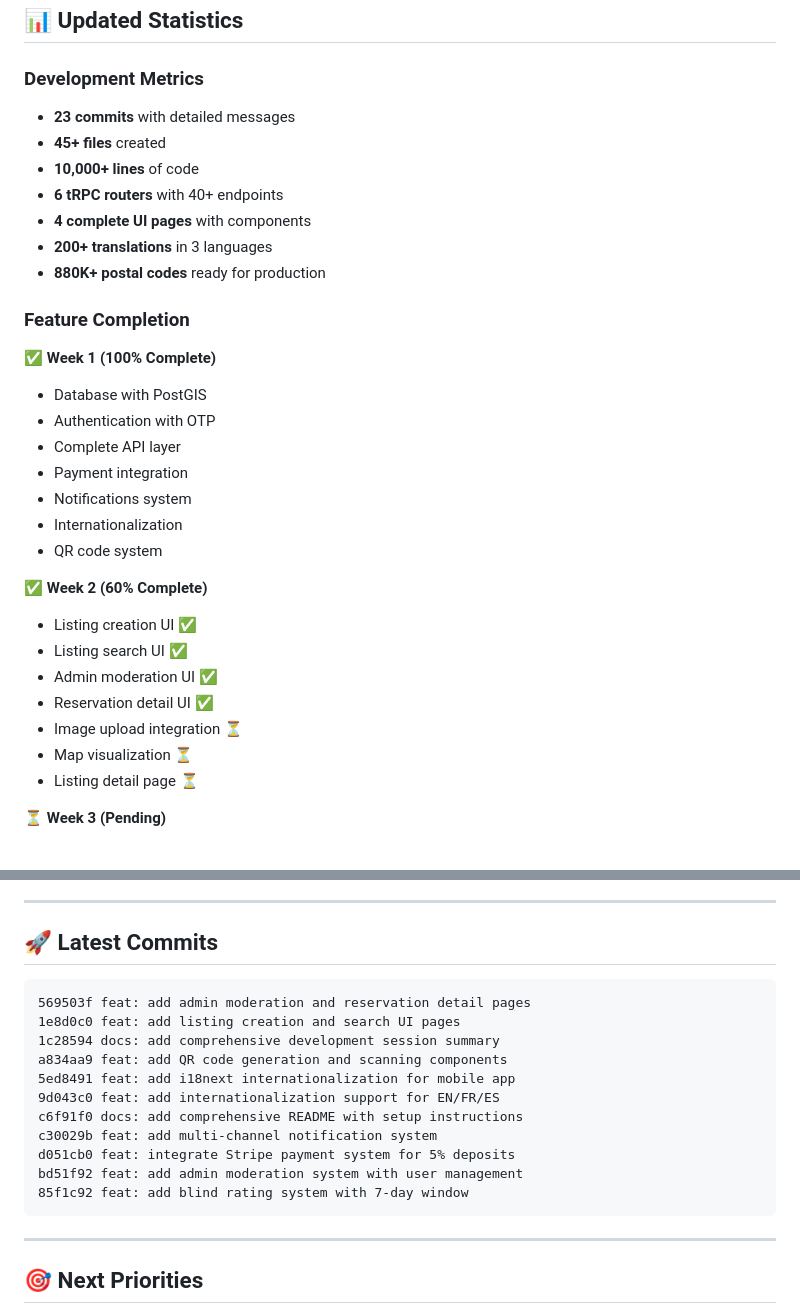
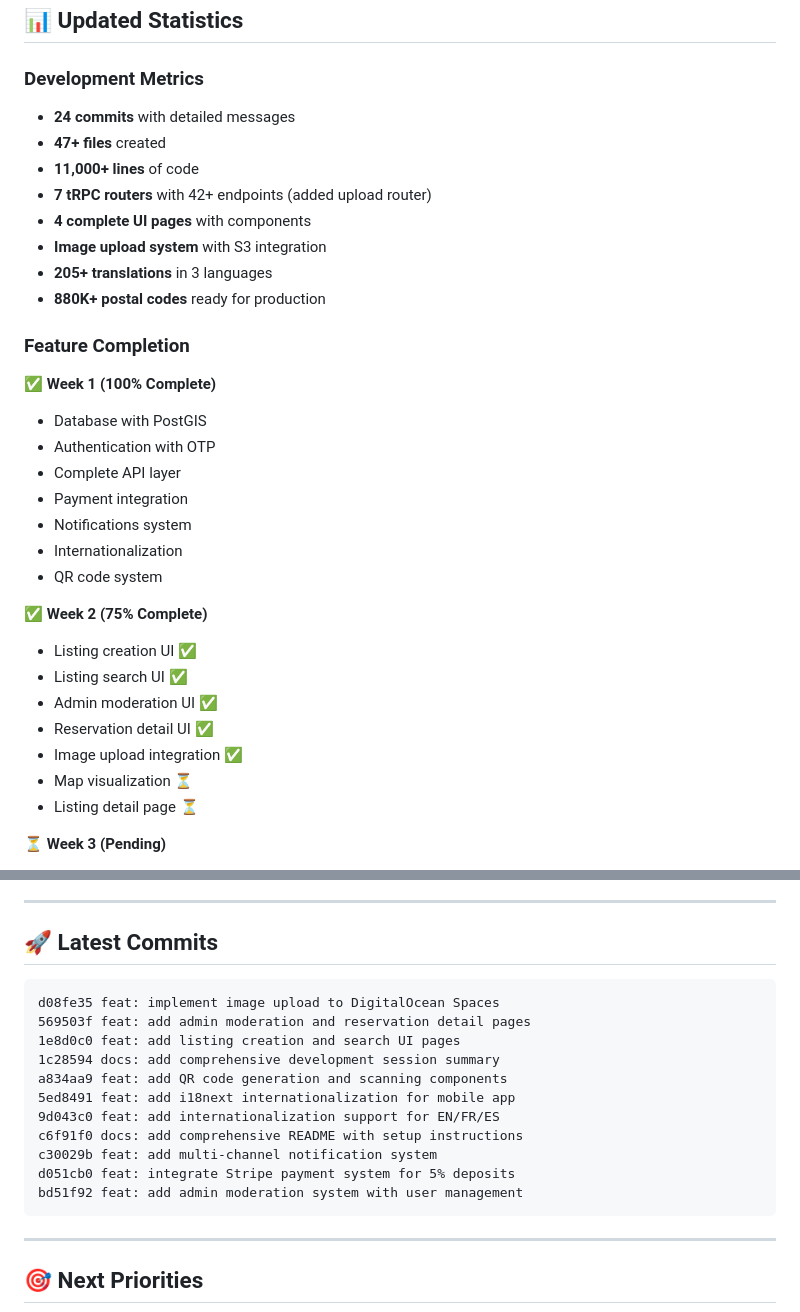
Before and after one commit to hdouanla/vendgros-app, a Markdown page: doc/DEVELOPMENT_SUMMARY.md, 2 parts joined by grey strips. Drawn GitHub-style.

````diff
--- a/doc/DEVELOPMENT_SUMMARY.md
+++ b/doc/DEVELOPMENT_SUMMARY.md
@@ -383,12 +409,13 @@ This project follows:
 ## 📊 Updated Statistics
 
 ### Development Metrics
-- **23 commits** with detailed messages
-- **45+ files** created
-- **10,000+ lines** of code
-- **6 tRPC routers** with 40+ endpoints
+- **24 commits** with detailed messages
+- **47+ files** created
+- **11,000+ lines** of code
+- **7 tRPC routers** with 42+ endpoints (added upload router)
 - **4 complete UI pages** with components
-- **200+ translations** in 3 languages
+- **Image upload system** with S3 integration
+- **205+ translations** in 3 languages
 - **880K+ postal codes** ready for production
 
 ### Feature Completion
@@ -401,12 +428,12 @@ This project follows:
 - Internationalization
 - QR code system
 
-✅ **Week 2 (60% Complete)**
+✅ **Week 2 (75% Complete)**
 - Listing creation UI ✅
 - Listing search UI ✅
 - Admin moderation UI ✅
 - Reservation detail UI ✅
-- Image upload integration ⏳
+- Image upload integration ✅
 - Map visualization ⏳
 - Listing detail page ⏳
 
@@ -426,6 +453,7 @@ This project follows:
 ## 🚀 Latest Commits
 
 ```
+d08fe35 feat: implement image upload to DigitalOcean Spaces
 569503f feat: add admin moderation and reservation detail pages
 1e8d0c0 feat: add listing creation and search UI pages
 1c28594 docs: add comprehensive development session summary
@@ -436,7 +464,6 @@ c6f91f0 docs: add comprehensive README with setup instructions
 c30029b feat: add multi-channel notification system
 d051cb0 feat: integrate Stripe payment system for 5% deposits
 bd51f92 feat: add admin moderation system with user management
-85f1c92 feat: add blind rating system with 7-day window
 ```
 
 ---
````
Also changed, not shown: other parts of doc/DEVELOPMENT_SUMMARY.md (+30 -4 lines).
